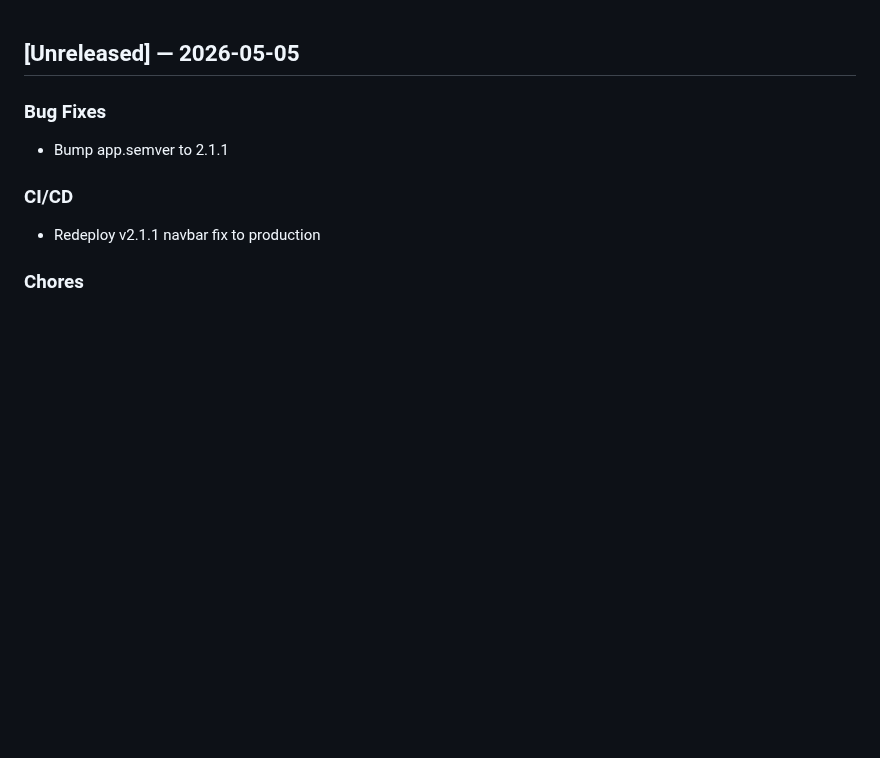
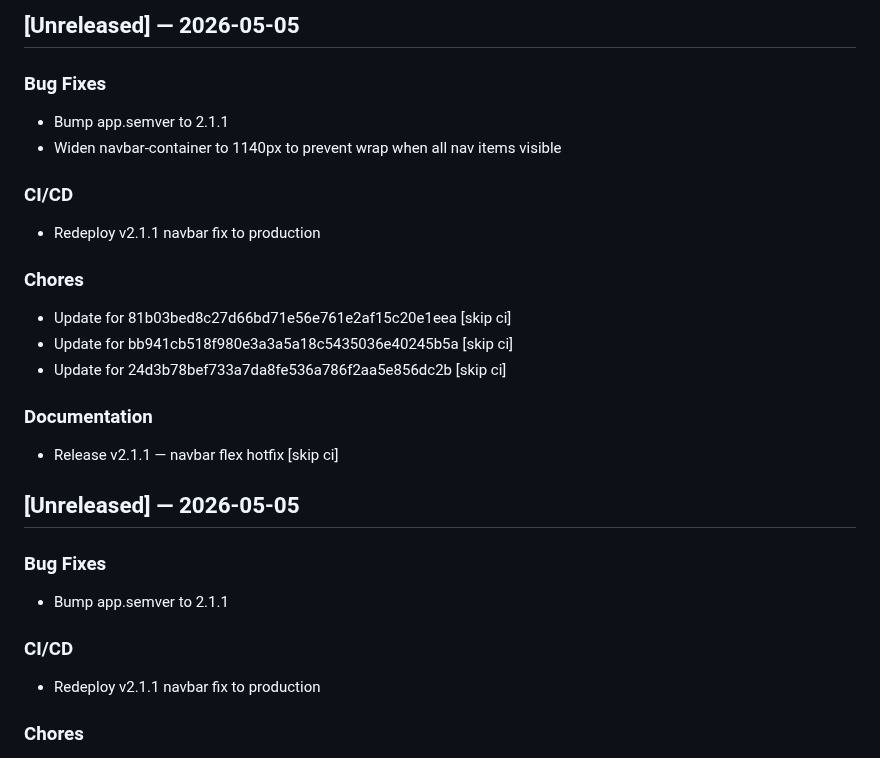
Before and after one commit to St4r4x/restaurant-analytics, a Markdown page: CHANGELOG.md, the part around the change. Rendered like a GitHub page; blank space fills up the shorter version.

Commit message:
chore(changelog): update for 9bac142833f846f7099322fa24555d06c93f56f8 [skip ci]

```diff
--- a/CHANGELOG.md
+++ b/CHANGELOG.md
@@ -1,3 +1,20 @@
+
+## [Unreleased] — 2026-05-05
+
+### Bug Fixes
+- Bump app.semver to 2.1.1
+- Widen navbar-container to 1140px to prevent wrap when all nav items visible
+
+### CI/CD
+- Redeploy v2.1.1 navbar fix to production
+
+### Chores
+- Update for 81b03bed8c27d66bd71e56e761e2af15c20e1eea [skip ci]
+- Update for bb941cb518f980e3a3a5a18c5435036e40245b5a [skip ci]
+- Update for 24d3b78bef733a7da8fe536a786f2aa5e856dc2b [skip ci]
+
+### Documentation
+- Release v2.1.1 — navbar flex hotfix [skip ci]
 
 ## [Unreleased] — 2026-05-05
 
```
